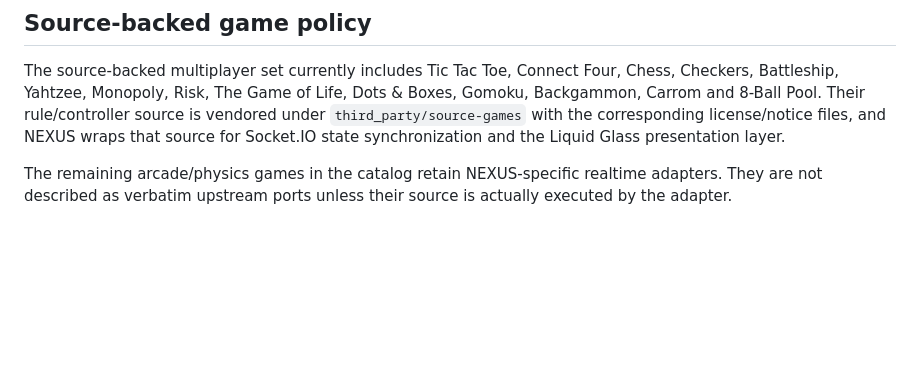
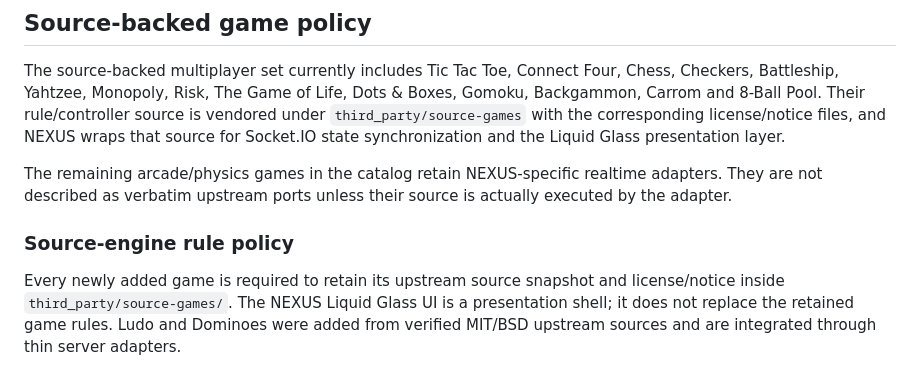
Before and after one commit to scrolltrapsboy-commits/nexux, a Markdown page: README.md, the part around the change. Drawn GitHub-style; blank space fills up the shorter version.

Commit message:
Document NEXUS PLAY source-engine additions

```diff
--- a/README.md
+++ b/README.md
@@ -80,3 +80,7 @@ NEXUS PLAY now vendors and executes unchanged MIT-licensed game logic from `kben
 The source-backed multiplayer set currently includes Tic Tac Toe, Connect Four, Chess, Checkers, Battleship, Yahtzee, Monopoly, Risk, The Game of Life, Dots & Boxes, Gomoku, Backgammon, Carrom and 8-Ball Pool. Their rule/controller source is vendored under `third_party/source-games` with the corresponding license/notice files, and NEXUS wraps that source for Socket.IO state synchronization and the Liquid Glass presentation layer.
 
 The remaining arcade/physics games in the catalog retain NEXUS-specific realtime adapters. They are not described as verbatim upstream ports unless their source is actually executed by the adapter.
+
+
+### Source-engine rule policy
+Every newly added game is required to retain its upstream source snapshot and license/notice inside `third_party/source-games/`. The NEXUS Liquid Glass UI is a presentation shell; it does not replace the retained game rules. Ludo and Dominoes were added from verified MIT/BSD upstream sources and are integrated through thin server adapters.
```
